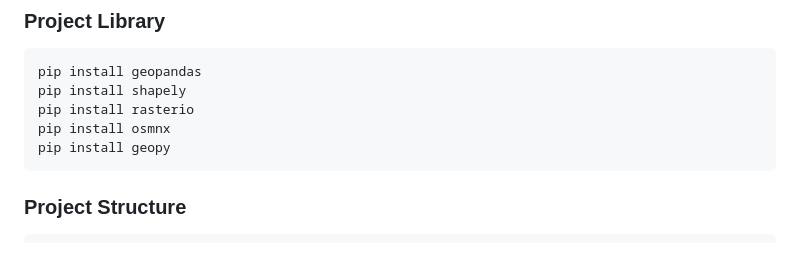
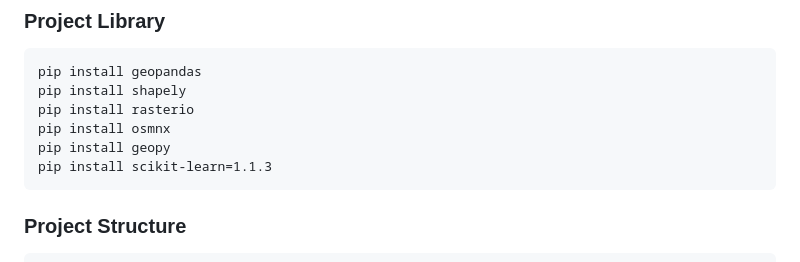
Before and after one commit to sudenaz44/EnvoAI, a Markdown page: README.md, the part around the change. Rendered like a GitHub page.

````diff
--- a/README.md
+++ b/README.md
@@ -12,6 +12,7 @@ pip install shapely
 pip install rasterio
 pip install osmnx
 pip install geopy
+pip install scikit-learn=1.1.3
 ```
 
 ### Project Structure
````
